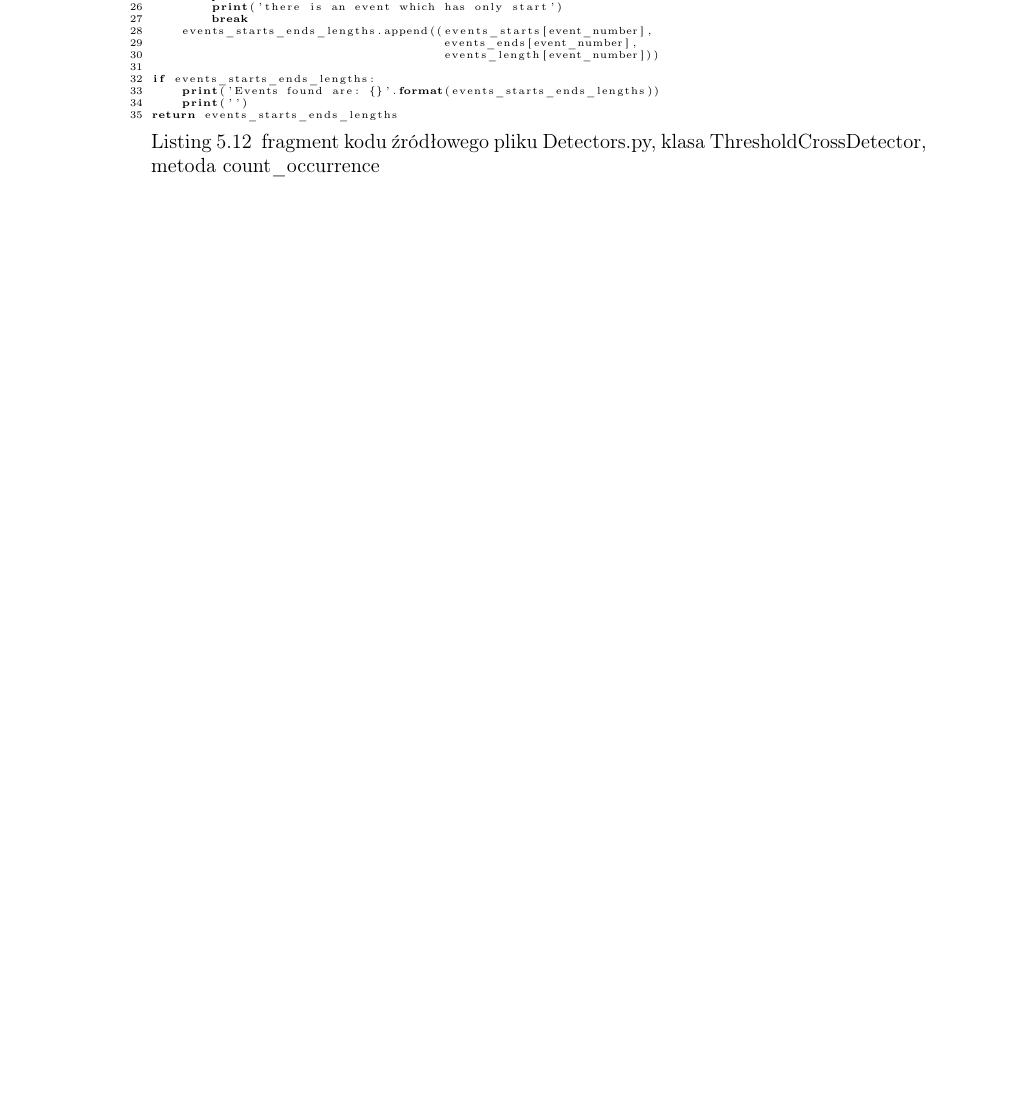
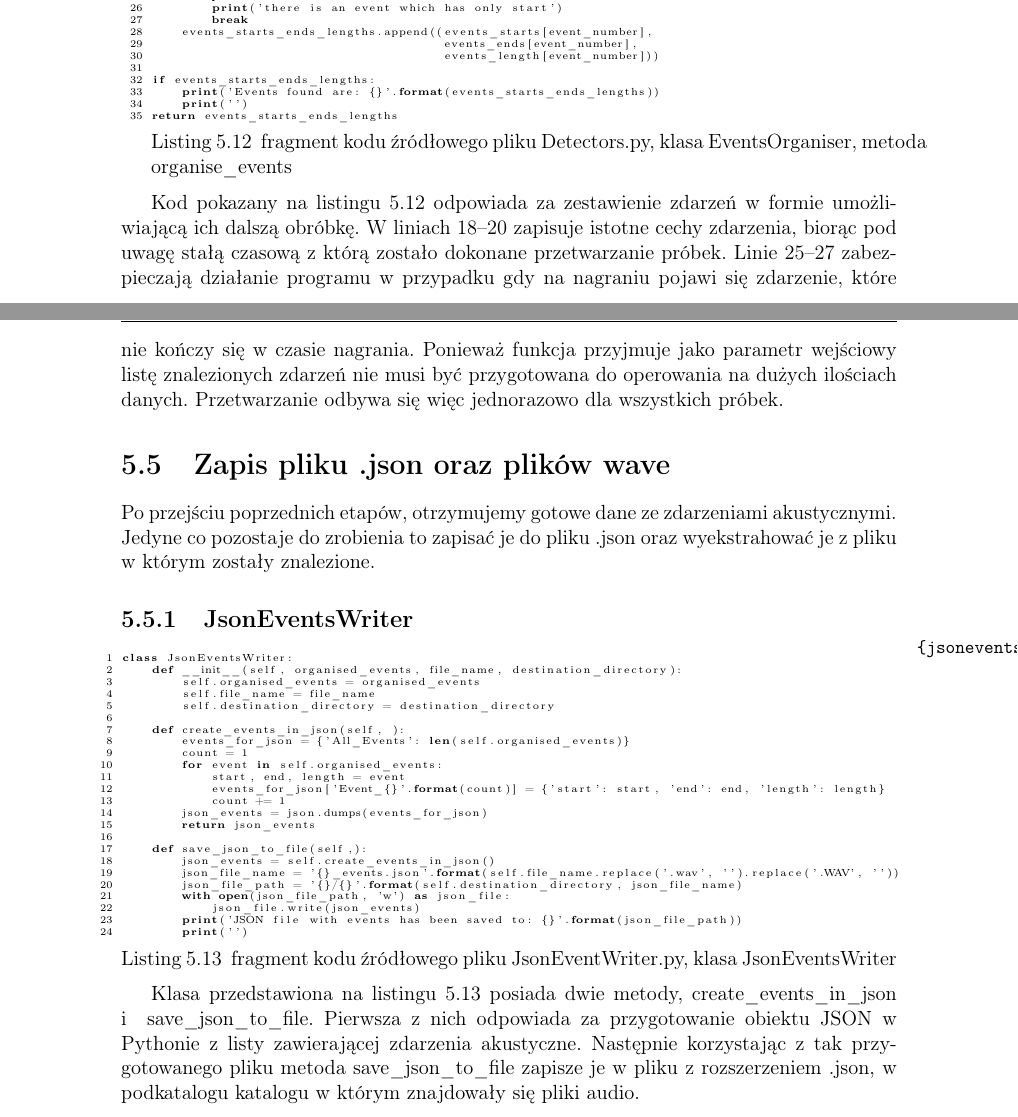
Before and after one commit to Kejzin/Thesis, a LaTeX thesis (Inzynierka_tex/Konrad_Janowski_Dyplom.tex): part of page 26 of 31 before the commit and two parts of pages 26 and 27 of 33 after it, the two joined at a grey line, cut so that both start at the same text, the shorter picture padded with empty space. Compiled offline with pdfLaTeX.

Commit message:
go go go

```diff
--- a/Inzynierka_tex/Konrad_Janowski_Dyplom.tex
+++ b/Inzynierka_tex/Konrad_Janowski_Dyplom.tex
@@ -605,7 +605,7 @@ Listing \ref{countoccurence} przedstawia funkcję znajdującą zdarzenia. Poniew
 
 
 \begin{minipage}{\linewidth}
-\begin{lstlisting}[caption={fragment kodu źródłowego pliku Detectors.py, klasa ThresholdCrossDetector, metoda count\_occurrence},captionpos=b,label={countoccurence}]
+\begin{lstlisting}[caption={fragment kodu źródłowego pliku Detectors.py, klasa EventsOrganiser, metoda organise\_events},captionpos=b,label={organiseevents}]
     def organise_events(events, time_constant):
 """Search in events list and prepare easy to use list of touples.
 Parameters
@@ -644,6 +644,43 @@ return events_starts_ends_lengths
 \end{lstlisting}
 \end{minipage}
 
+Kod pokazany na listingu \ref{organiseevents} odpowiada za zestawienie zdarzeń w formie umożliwiającą ich dalszą obróbkę. W liniach 18--20 zapisuje istotne cechy zdarzenia, biorąc pod uwagę stałą czasową  z~którą zostało dokonane przetwarzanie próbek. Linie 25--27 zabezpieczają działanie programu w przypadku gdy na nagraniu pojawi się zdarzenie, które nie kończy się w czasie nagrania. Ponieważ funkcja przyjmuje jako parametr wejściowy listę znalezionych zdarzeń nie musi być przygotowana do operowania na dużych ilościach danych. Przetwarzanie odbywa się więc jednorazowo dla wszystkich próbek.
+\section{Zapis pliku .json oraz plików wave}
+Po przejściu poprzednich etapów, otrzymujemy gotowe dane ze zdarzeniami akustycznymi. Jedyne co pozostaje do zrobienia to zapisać je do pliku .json oraz wyekstrahować je z~pliku w~którym zostały znalezione.
+
+\subsection{JsonEventsWriter}
+
+\begin{minipage}{\linewidth}
+\begin{lstlisting}[caption={fragment kodu źródłowego pliku JsonEventWriter.py, klasa JsonEventsWriter},captionpos=b,label={jsonevents}]
+class JsonEventsWriter:
+    def __init__(self, organised_events, file_name, destination_directory):
+        self.organised_events = organised_events
+        self.file_name = file_name
+        self.destination_directory = destination_directory
+
+    def create_events_in_json(self, ):
+        events_for_json = {'All_Events': len(self.organised_events)}
+        count = 1
+        for event in self.organised_events:
+            start, end, length = event
+            events_for_json['Event_{}'.format(count)] = {'start': start, 'end': end, 'length': length}
+            count += 1
+        json_events = json.dumps(events_for_json)
+        return json_events
+
+    def save_json_to_file(self,):
+        json_events = self.create_events_in_json()
+        json_file_name = '{}_events.json'.format(self.file_name.replace('.wav', '').replace('.WAV', ''))
+        json_file_path = '{}/{}'.format(self.destination_directory, json_file_name)
+        with open(json_file_path, 'w') as json_file:
+            json_file.write(json_events)
+        print('JSON file with events has been saved to: {}'.format(json_file_path))
+        print('')
+\end{lstlisting}
+\end{minipage}
+
+Klasa przedstawiona na listingu \ref{jsonevents} posiada dwie metody, create\_events\_in\_json i~ save\_json\_to\_file. Pierwsza z nich odpowiada za przygotowanie obiektu JSON w Pythonie z listy zawierającej zdarzenia akustyczne. Następnie korzystając z~tak przygotowanego pliku metoda save\_json\_to\_file zapisze je w pliku z rozszerzeniem .json, w podkatalogu katalogu w~którym znajdowały się pliki audio.
+
 \appendix
 \addcontentsline{toc}{chapter}{Bibliografia} %utworzenie w spisie treści pozycji Bibliografia
 \bibliography{bibliografia} % wstawia bibliografię korzystając z pliku bibliografia.bib - dotyczy BibTeXa, jeżeli nie korzystamy z BibTeXa należy użyć otoczenia thebibliography
```
Also changed, not shown: Inzynierka_tex/Konrad_Janowski_Dyplom.pdf, 1 other file.
